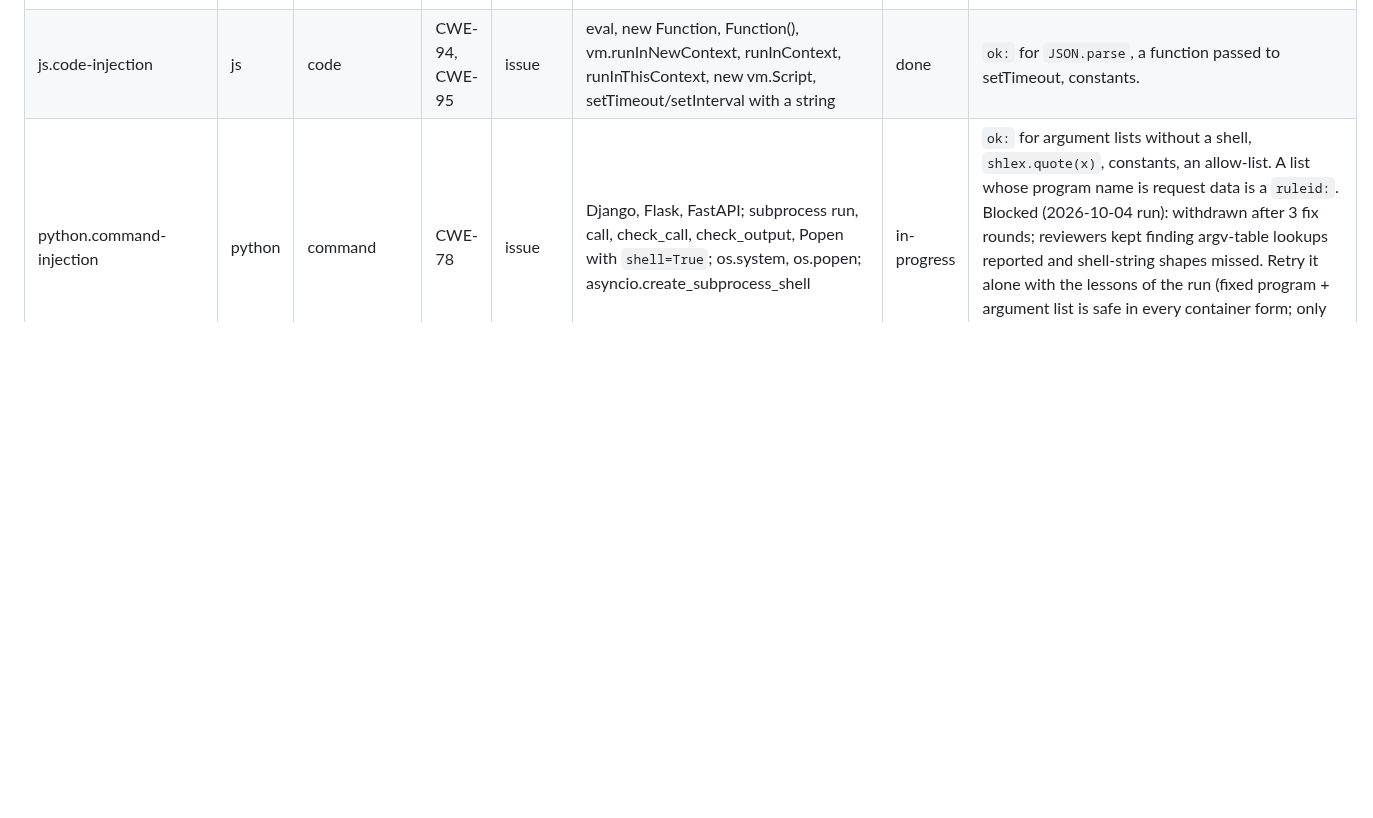
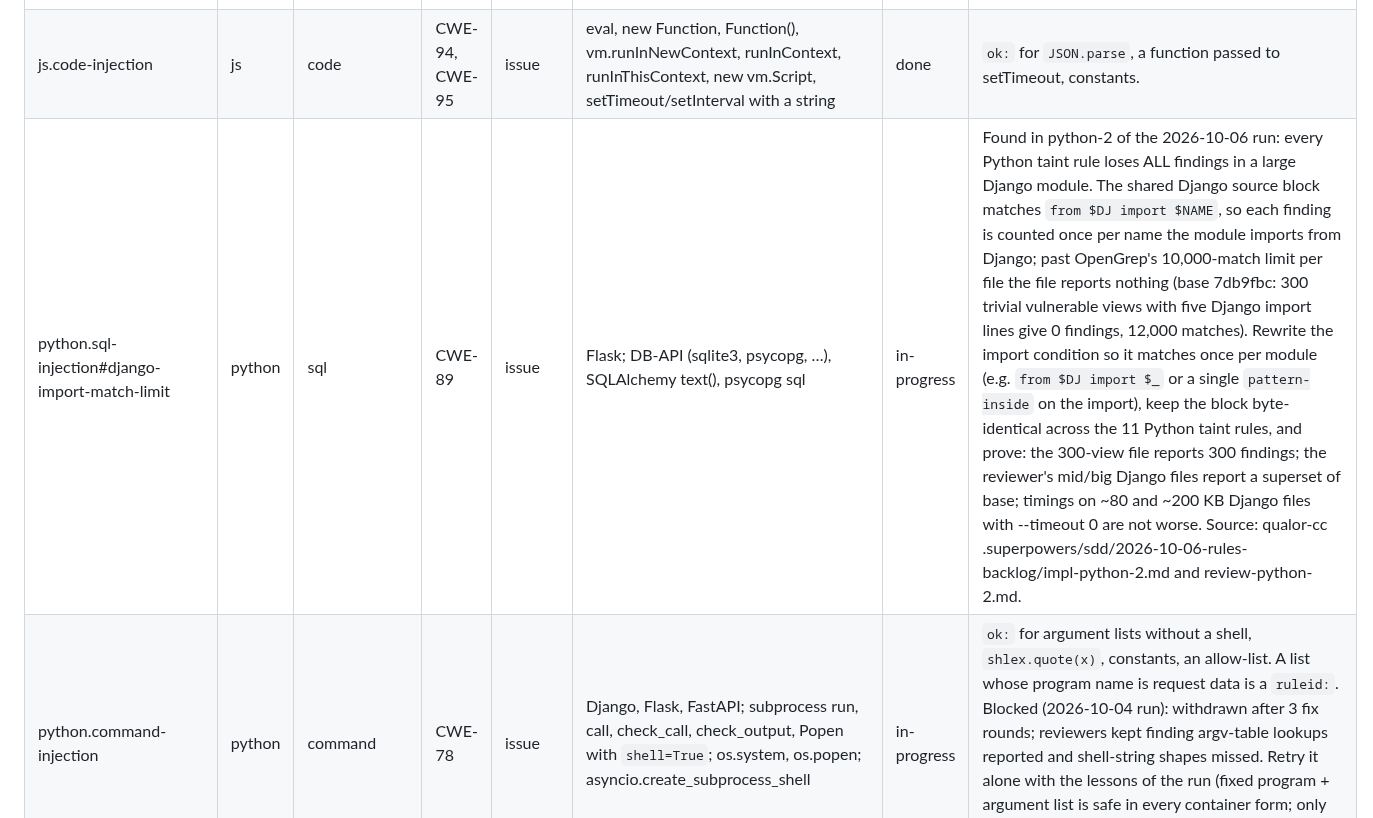
Before and after one commit to qualor-dev/qualor-rules, a Markdown page: BACKLOG.md, the part around the change. Drawn GitHub-style; blank space fills up the shorter version.

Commit message:
docs(backlog): add python.sql-injection#django-import-match-limit to python-3
Signed-off-by: Michael Gurfing <mike@qualor.dev>

```diff
--- a/BACKLOG.md
+++ b/BACKLOG.md
@@ -40,6 +40,7 @@ and `.claude/skills/write-rules/SKILL.md` for the procedure.
 | js.react-dangerous-html | js | xss | CWE-79 | hotspot | React and Next.js `dangerouslySetInnerHTML={{ __html: x }}` with a non-constant value | done | Hotspot: sanitised CMS HTML is common, context decides. `ok:` for constant strings and `DOMPurify.sanitize(x)`. TSX/JSX test files (`.tsx`/`.jsx` are allowed next to the rule). |
 | js.open-redirect | js | redirect | CWE-601 | issue | Express res.redirect, res.location, res.setHeader('Location'); Next.js redirect(), NextResponse.redirect; Fastify reply.redirect | done | `ok:` for constants and paths built from constants; a "starts with / and not //" check is likely a `todook:`. Note that `new URL(x, base)` with a constant base still follows an absolute x. Severity medium. |
 | js.code-injection | js | code | CWE-94, CWE-95 | issue | eval, new Function, Function(), vm.runInNewContext, runInContext, runInThisContext, new vm.Script, setTimeout/setInterval with a string | done | `ok:` for `JSON.parse`, a function passed to setTimeout, constants. |
+| python.sql-injection#django-import-match-limit | python | sql | CWE-89 | issue | Flask; DB-API (sqlite3, psycopg, …), SQLAlchemy text(), psycopg sql | in-progress | Found in python-2 of the 2026-10-06 run: every Python taint rule loses ALL findings in a large Django module. The shared Django source block matches `from $DJ import $NAME`, so each finding is counted once per name the module imports from Django; past OpenGrep's 10,000-match limit per file the file reports nothing (base 7db9fbc: 300 trivial vulnerable views with five Django import lines give 0 findings, 12,000 matches). Rewrite the import condition so it matches once per module (e.g. `from $DJ import $_` or a single `pattern-inside` on the import), keep the block byte-identical across the 11 Python taint rules, and prove: the 300-view file reports 300 findings; the reviewer's mid/big Django files report a superset of base; timings on ~80 and ~200 KB Django files with --timeout 0 are not worse. Source: qualor-cc .superpowers/sdd/2026-10-06-rules-backlog/impl-python-2.md and review-python-2.md. |
 | python.command-injection | python | command | CWE-78 | issue | Django, Flask, FastAPI; subprocess run, call, check_call, check_output, Popen with `shell=True`; os.system, os.popen; asyncio.create_subprocess_shell | in-progress | `ok:` for argument lists without a shell, `shlex.quote(x)`, constants, an allow-list. A list whose program name is request data is a `ruleid:`. Blocked (2026-10-04 run): withdrawn after 3 fix rounds; reviewers kept finding argv-table lookups reported and shell-string shapes missed. Retry it alone with the lessons of the run (fixed program + argument list is safe in every container form; only the element after -c is shell code for POSIX shells), or split it into subprocess and os.system rows? |
 | python.path-traversal | python | path | CWE-22 | issue | open(), pathlib.Path read/write/open, os.remove, shutil; Flask send_file; Django FileResponse; FastAPI/Starlette FileResponse | done | `ok:` for Flask `send_from_directory` and `werkzeug.utils.safe_join` (check the docs), `secure_filename`, `os.path.basename`. |
 | python.ssrf | python | ssrf | CWE-918 | issue | requests (get, post, request, Session), httpx, urllib.request.urlopen, aiohttp ClientSession | done | As js.ssrf: report when request data sets the scheme or host; a constant origin with request data in the path is `ok:`. |
```
Also changed, not shown: LOG.md (+1 -0 lines).
